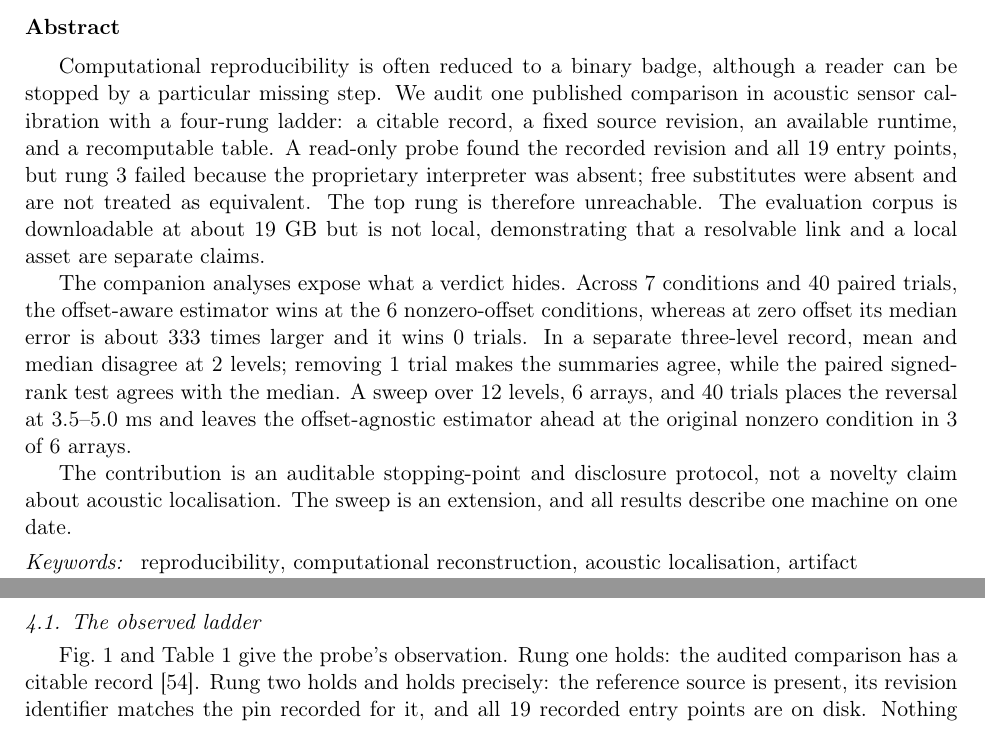
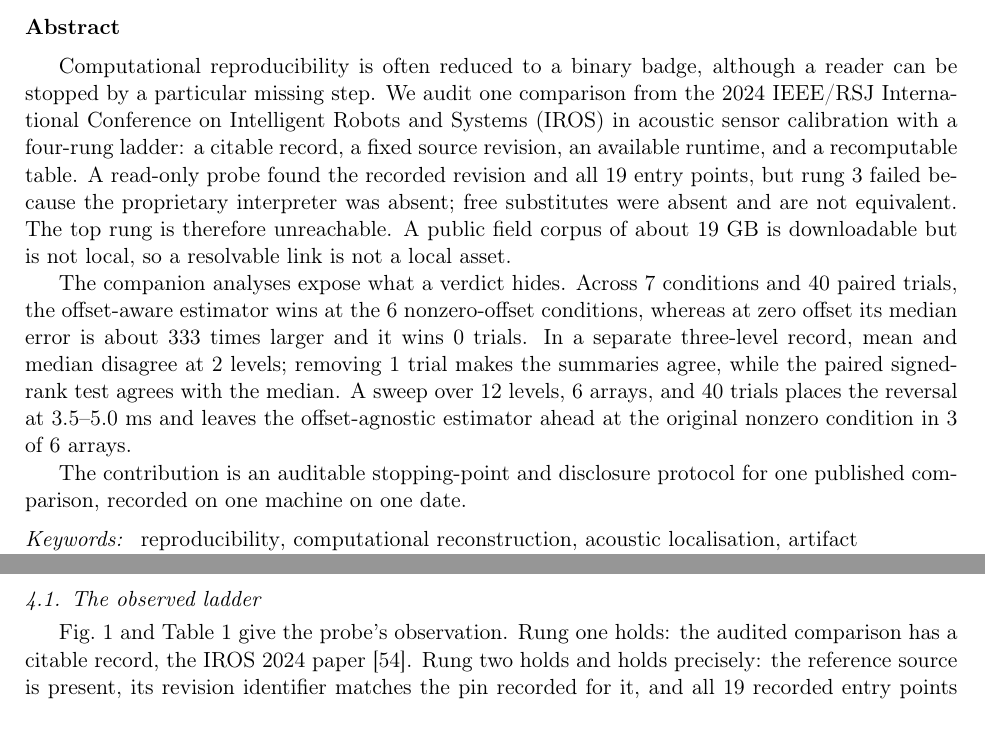
Before and after one commit to PeterPonyu/comparison-reachability-audit, a LaTeX paper (paper/tex/main_elsarticle.tex, which reads paper/tex/abstract.tex, paper/tex/body.tex): two parts of pages 1 and 10 of 33, joined at a grey line, cut so that both start at the same text. Compiled offline with pdfLaTeX.

Commit message:
Rewrite abstract closings as scoped claims, cite the IROS record, and distinguish the machine-learning namesake of the fragility index.

```diff
--- a/paper/tex/abstract.tex
+++ b/paper/tex/abstract.tex
@@ -2,15 +2,16 @@
 %% One falsifiable question, the bounded answer, and the scope it does not leave.
 
 Computational reproducibility is often reduced to a binary badge, although a
-reader can be stopped by a particular missing step. We audit one published
-comparison in acoustic sensor calibration with a four-rung ladder: a citable
-record, a fixed source revision, an available runtime, and a recomputable
-table. A read-only probe found the recorded revision and all
+reader can be stopped by a particular missing step. We audit one comparison
+from the 2024 {IEEE}/{RSJ} International Conference on Intelligent Robots and
+Systems ({IROS}) in acoustic sensor calibration with a four-rung ladder: a
+citable record, a fixed source revision, an available runtime, and a
+recomputable table. A read-only probe found the recorded revision and all
 \EntryPoints{} entry points, but rung \FirstBreak{} failed because the
 proprietary interpreter was absent; free substitutes were absent and are not
-treated as equivalent. The top rung is therefore unreachable. The evaluation
-corpus is downloadable at about \CorpusGB{} GB but is not local, demonstrating
-that a resolvable link and a local asset are separate claims.
+equivalent. The top rung is therefore unreachable. A public field
+corpus of about \CorpusGB{} GB is downloadable but is not local, so a
+resolvable link is not a local asset.
 
 The companion analyses expose what a verdict hides.
 Across \NConditions{} conditions and \NTrials{} paired trials, the offset-aware
@@ -24,6 +25,5 @@ places the reversal at \ReversalLow{}--\ReversalHigh{} ms and leaves the
 offset-agnostic estimator ahead at the original nonzero condition in
 \AnchorAgnosticRooms{} of \FineRooms{} arrays.
 
-The contribution is an auditable stopping-point and disclosure protocol, not a
-novelty claim about acoustic localisation. The sweep is an extension, and all
-results describe one machine on one date.
+The contribution is an auditable stopping-point and disclosure protocol for one
+published comparison, recorded on one machine on one date.
--- a/paper/tex/body.tex
+++ b/paper/tex/body.tex
@@ -210,7 +210,8 @@ gets toward the table those papers would have the reader recompute.
 \subsection{The observed ladder}
 
 Fig.~\ref{fig:ladder} and Table~\ref{tab:ladder} give the probe's observation.
-Rung one holds: the audited comparison has a citable record~\cite{hybridtdoa2024}.
+Rung one holds: the audited comparison has a citable record, the {IROS} 2024
+paper~\cite{hybridtdoa2024}.
 Rung two holds and holds precisely: the reference source is present, its revision
 identifier matches the pin recorded for it, and all \EntryPoints{} recorded entry
 points are on disk. Nothing about the availability of this work is deficient, and
```
Also changed, not shown: paper/tex/references.bib (+10 -10 lines), paper/tex/body.tex (5 more changed lines).
